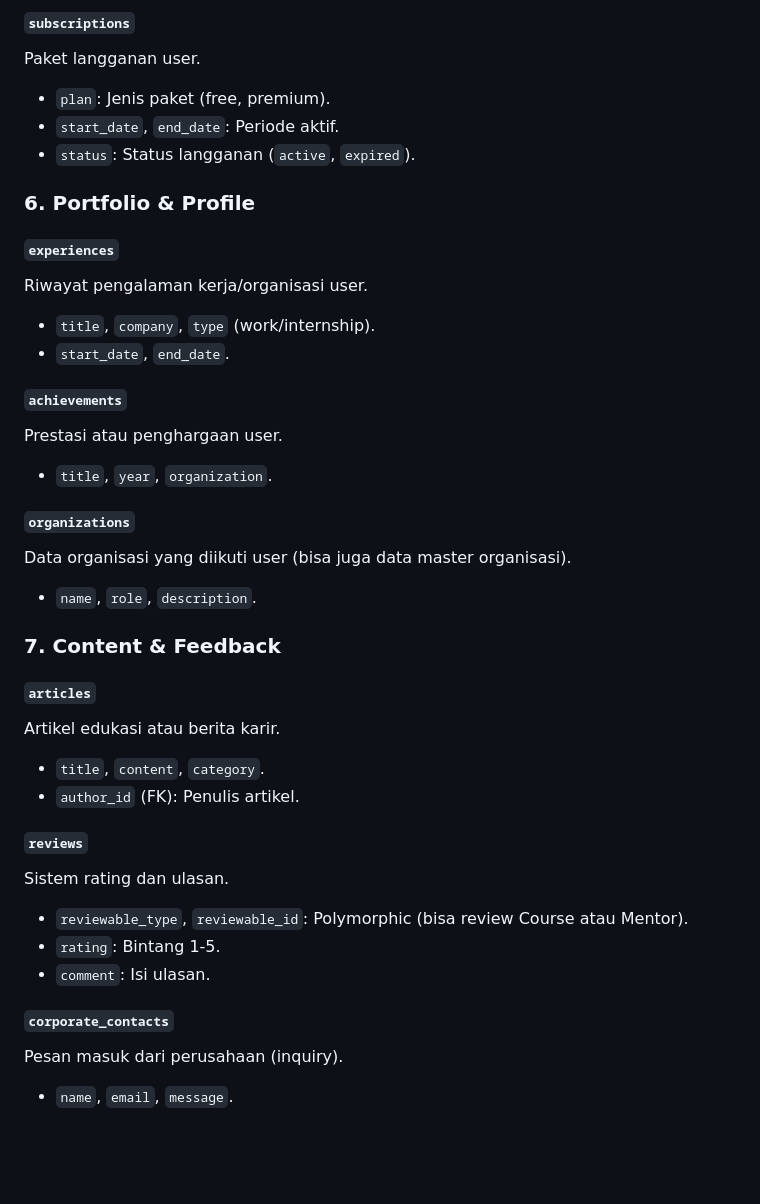
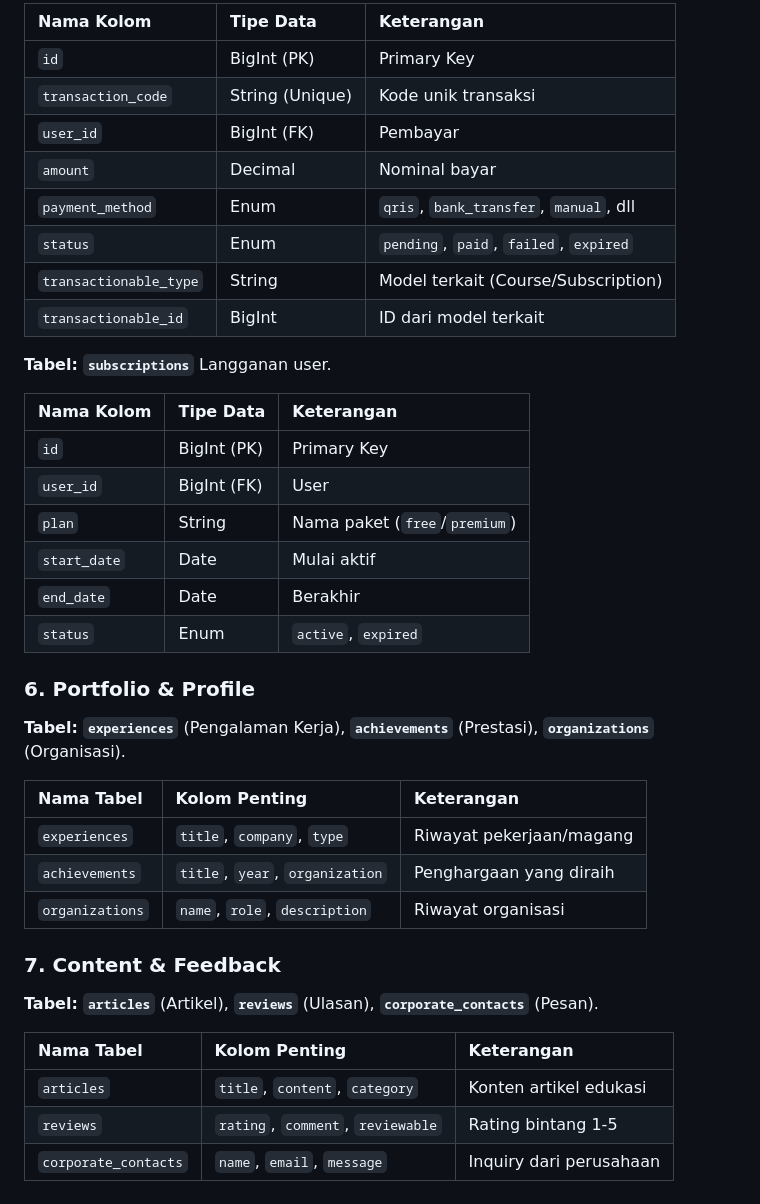
Before and after one commit to 23081010076-oss/backend, a Markdown page: docs/DATABASE_SCHEMA.md, the part around the change printed below. GitHub-like rendering; blank space fills up the shorter version.

```diff
--- a/docs/DATABASE_SCHEMA.md
+++ b/docs/DATABASE_SCHEMA.md
@@ -237,38 +287,43 @@ Tabel sentral untuk semua pembayaran (Course, Mentoring, Subscription).
 
-#### `subscriptions`
-Paket langganan user.
-- `plan`: Jenis paket (free, premium).
-- `start_date`, `end_date`: Periode aktif.
-- `status`: Status langganan (`active`, `expired`).
+| Nama Kolom | Tipe Data | Keterangan |
+| :--- | :--- | :--- |
+| `id` | BigInt (PK) | Primary Key |
+| `transaction_code` | String (Unique) | Kode unik transaksi |
+| `user_id` | BigInt (FK) | Pembayar |
+| `amount` | Decimal | Nominal bayar |
+| `payment_method` | Enum | `qris`, `bank_transfer`, `manual`, dll |
+| `status` | Enum | `pending`, `paid`, `failed`, `expired` |
+| `transactionable_type` | String | Model terkait (Course/Subscription) |
+| `transactionable_id` | BigInt | ID dari model terkait |
+
+**Tabel: `subscriptions`**
+Langganan user.
+
+| Nama Kolom | Tipe Data | Keterangan |
+| :--- | :--- | :--- |
+| `id` | BigInt (PK) | Primary Key |
+| `user_id` | BigInt (FK) | User |
+| `plan` | String | Nama paket (`free`/`premium`) |
+| `start_date` | Date | Mulai aktif |
+| `end_date` | Date | Berakhir |
+| `status` | Enum | `active`, `expired` |
 
 ### 6. Portfolio & Profile
 
-#### `experiences`
-Riwayat pengalaman kerja/organisasi user.
-- `title`, `company`, `type` (work/internship).
-- `start_date`, `end_date`.
+**Tabel: `experiences`** (Pengalaman Kerja), **`achievements`** (Prestasi), **`organizations`** (Organisasi).
 
-#### `achievements`
-Prestasi atau penghargaan user.
-- `title`, `year`, `organization`.
-
-#### `organizations`
-Data organisasi yang diikuti user (bisa juga data master organisasi).
-- `name`, `role`, `description`.
+| Nama Tabel | Kolom Penting | Keterangan |
+| :--- | :--- | :--- |
+| `experiences` | `title`, `company`, `type` | Riwayat pekerjaan/magang |
+| `achievements` | `title`, `year`, `organization` | Penghargaan yang diraih |
+| `organizations` | `name`, `role`, `description` | Riwayat organisasi |
 
 ### 7. Content & Feedback
 
-#### `articles`
-Artikel edukasi atau berita karir.
-- `title`, `content`, `category`.
-- `author_id` (FK): Penulis artikel.
+**Tabel: `articles`** (Artikel), **`reviews`** (Ulasan), **`corporate_contacts`** (Pesan).
 
-#### `reviews`
-Sistem rating dan ulasan.
-- `reviewable_type`, `reviewable_id`: Polymorphic (bisa review Course atau Mentor).
-- `rating`: Bintang 1-5.
-- `comment`: Isi ulasan.
-
-#### `corporate_contacts`
-Pesan masuk dari perusahaan (inquiry).
-- `name`, `email`, `message`.
+| Nama Tabel | Kolom Penting | Keterangan |
+| :--- | :--- | :--- |
+| `articles` | `title`, `content`, `category` | Konten artikel edukasi |
+| `reviews` | `rating`, `comment`, `reviewable` | Rating bintang 1-5 |
+| `corporate_contacts` | `name`, `email`, `message` | Inquiry dari perusahaan |
```
Also changed, not shown: other parts of docs/DATABASE_SCHEMA.md (+115 -65 lines).
